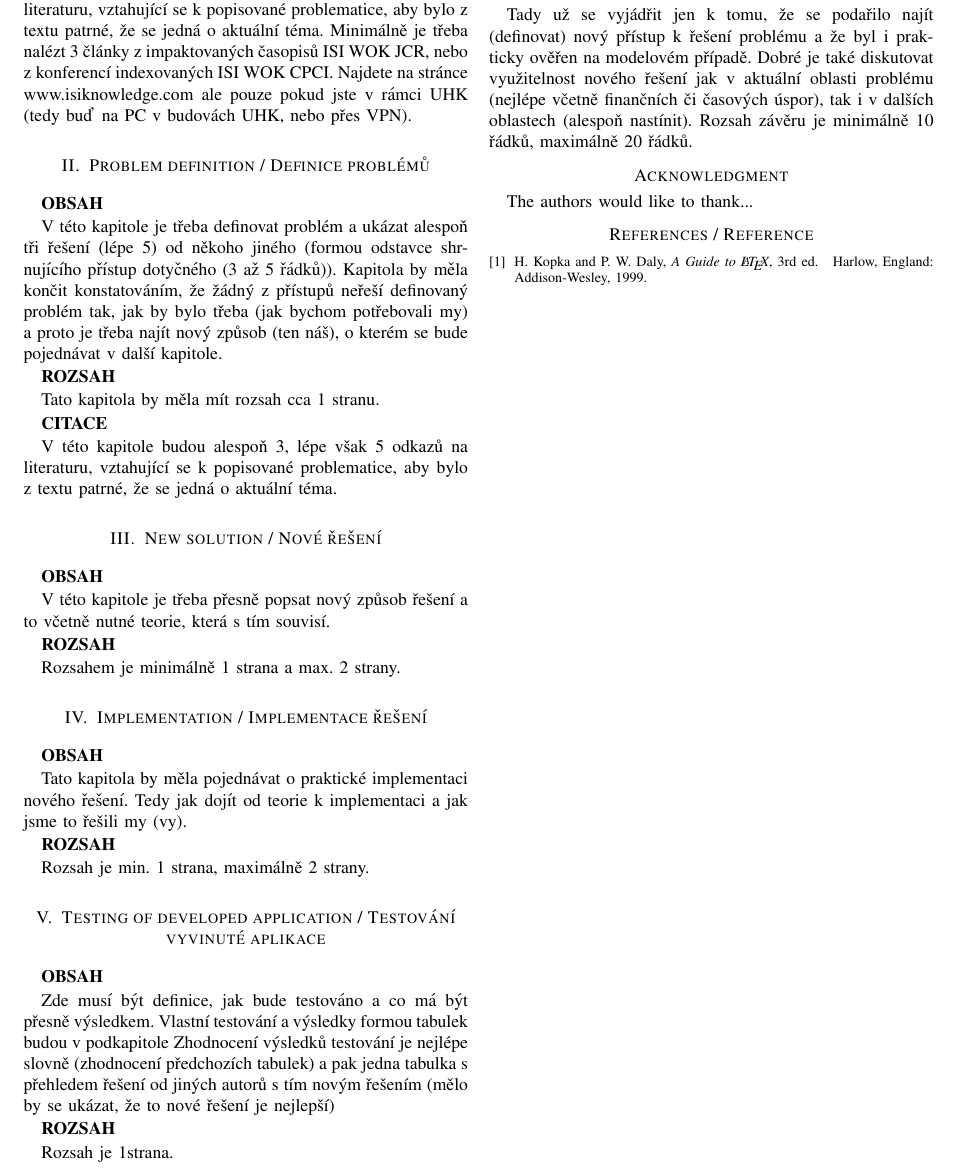
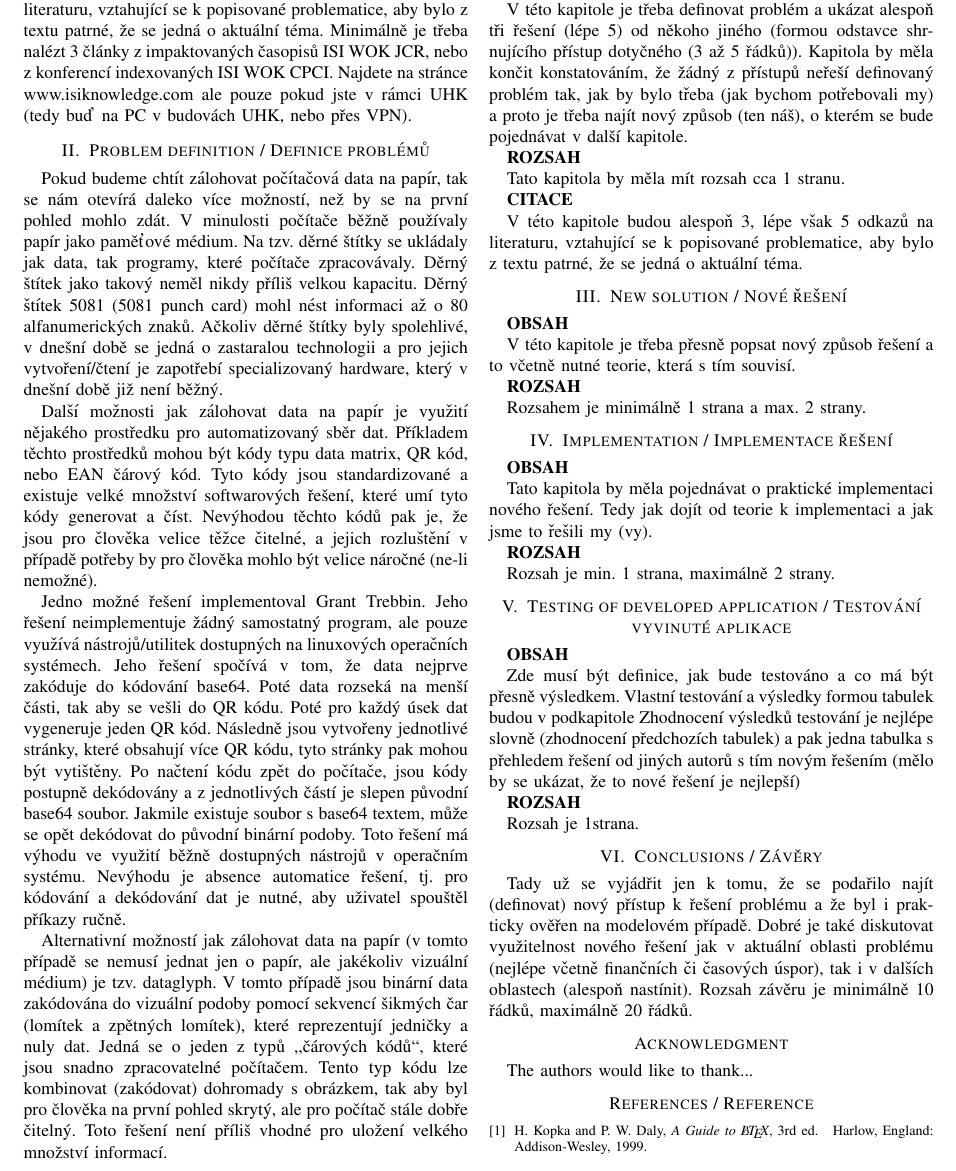
Before and after one commit to miroslavpokorny/smap, a LaTeX paper (document/document.tex): part of page 2 of 2, cut so that both start at the same text. Compiled offline with pdfLaTeX.

Commit message:
WIP on document

```diff
--- a/document/document.tex
+++ b/document/document.tex
@@ -522,6 +522,20 @@ Minimálně je třeba nalézt 3 články z impaktovaných časopisů ISI WOK JCR
 
 \section{Problem definition / Definice problémů}
 
+Pokud budeme chtít zálohovat počítačová data na papír, tak se nám otevírá daleko více možností, než by se na první pohled mohlo zdát. V minulosti počítače běžně používaly papír jako paměťové médium. Na tzv. děrné štítky se ukládaly jak data, tak programy, které počítače zpracovávaly. Děrný štítek jako takový neměl nikdy příliš velkou kapacitu. Děrný štítek 5081 (5081 punch card) mohl nést informaci až o 80 alfanumerických znaků. Ačkoliv děrné štítky byly spolehlivé, v dnešní době se jedná o zastaralou technologii a pro jejich vytvoření/čtení je zapotřebí specializovaný hardware, který v dnešní době již není běžný.
+
+Další možnosti jak zálohovat data na papír je využití nějakého prostředku pro automatizovaný sběr dat. Příkladem těchto prostředků mohou být kódy typu data matrix, QR kód, nebo EAN čárový kód. Tyto kódy jsou standardizované a existuje velké množství softwarových řešení, které umí tyto kódy generovat a číst. Nevýhodou těchto kódů pak je, že jsou pro člověka velice těžce čitelné, a jejich rozluštění v případě potřeby by pro člověka mohlo být velice náročné (ne-li nemožné).
+
+Jedno možné řešení implementoval Grant Trebbin. Jeho řešení neimplementuje žádný samostatný program, ale pouze využívá nástrojů/utilitek dostupných na linuxových operačních systémech. Jeho řešení spočívá v tom, že data nejprve zakóduje do kódování base64. Poté data rozseká na menší části, tak aby se vešli do QR kódu. Poté pro každý úsek dat vygeneruje jeden QR kód. Následně jsou vytvořeny jednotlivé stránky, které obsahují více QR kódu, tyto stránky pak mohou být vytištěny. Po načtení kódu zpět do počítače, jsou kódy postupně dekódovány a z jednotlivých částí je slepen původní base64 soubor. Jakmile existuje soubor s base64 textem, může se opět dekódovat do původní binární podoby. Toto řešení má výhodu ve využití běžně dostupných nástrojů v operačním systému. Nevýhodu je absence automatice řešení, tj. pro kódování a dekódování dat je nutné, aby uživatel spouštěl příkazy ručně.
+
+% https://www.grant-trebbin.com/2015/05/encode-and-decode-file-backed-up-as.html
+
+Alternativní možností jak zálohovat data na papír (v tomto případě se nemusí jednat jen o papír, ale jakékoliv vizuální médium) je tzv. dataglyph. V tomto případě jsou binární data zakódována do vizuální podoby pomocí sekvencí šikmých čar (lomítek a zpětných lomítek), které reprezentují jedničky a nuly dat. Jedná se o jeden z typů ,,čárových kódů``, které jsou snadno zpracovatelné počítačem. Tento typ kódu lze kombinovat (zakódovat) dohromady s obrázkem, tak aby byl pro člověka na první pohled skrytý, ale pro počítač stále dobře čitelný. Toto řešení není příliš vhodné pro uložení velkého množství informací.
+
+% http://www.freepatentsonline.com/6641053.html
+
+
+
 \textbf{OBSAH}
 
 V této kapitole je třeba definovat problém a ukázat alespoň tři řešení (lépe 5) od někoho jiného (formou odstavce shrnujícího přístup dotyčného (3 až 5 řádků)). Kapitola by měla končit konstatováním, že žádný z přístupů neřeší definovaný problém tak, jak by bylo třeba (jak bychom potřebovali my) a proto je třeba najít nový způsob (ten náš), o kterém se bude pojednávat v další kapitole.
```
